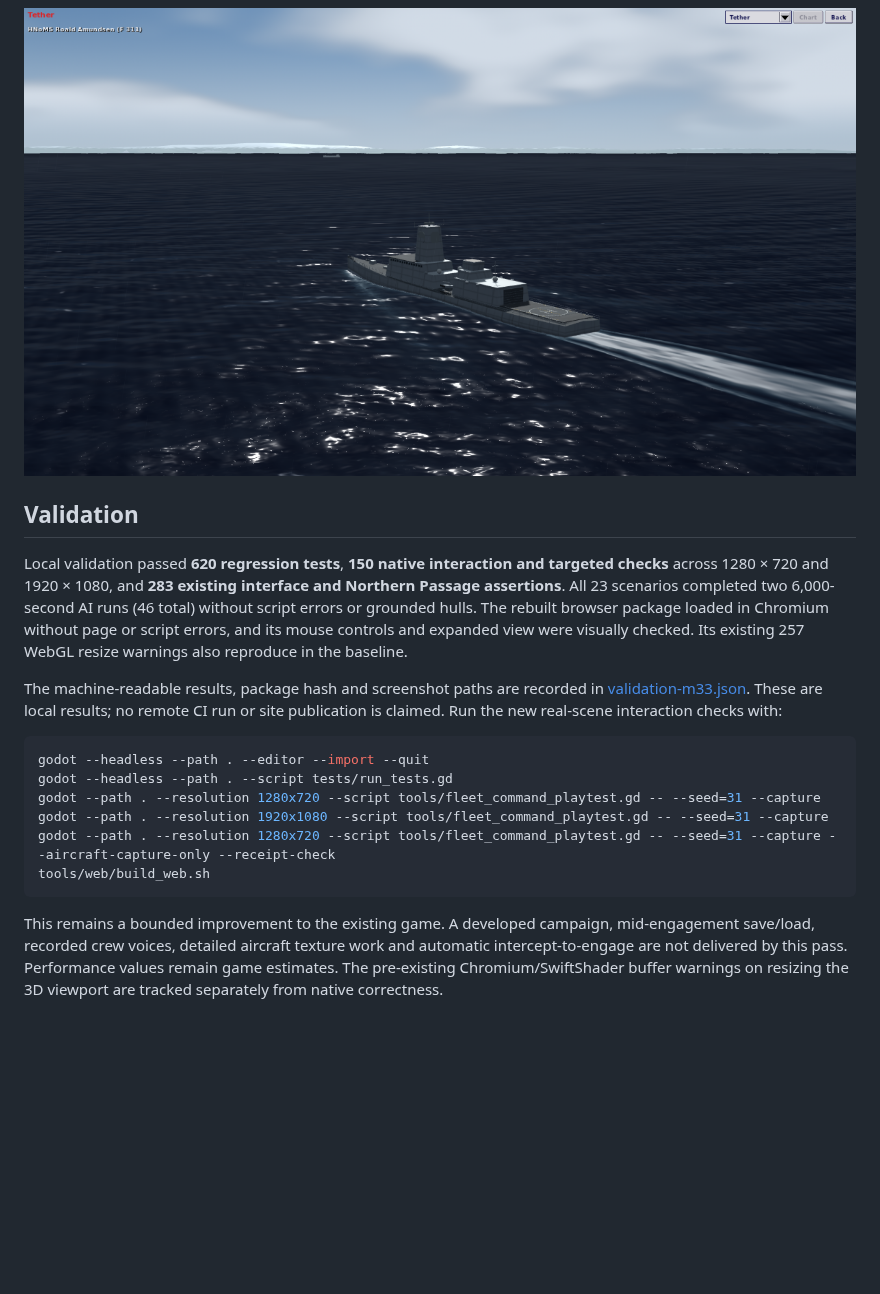
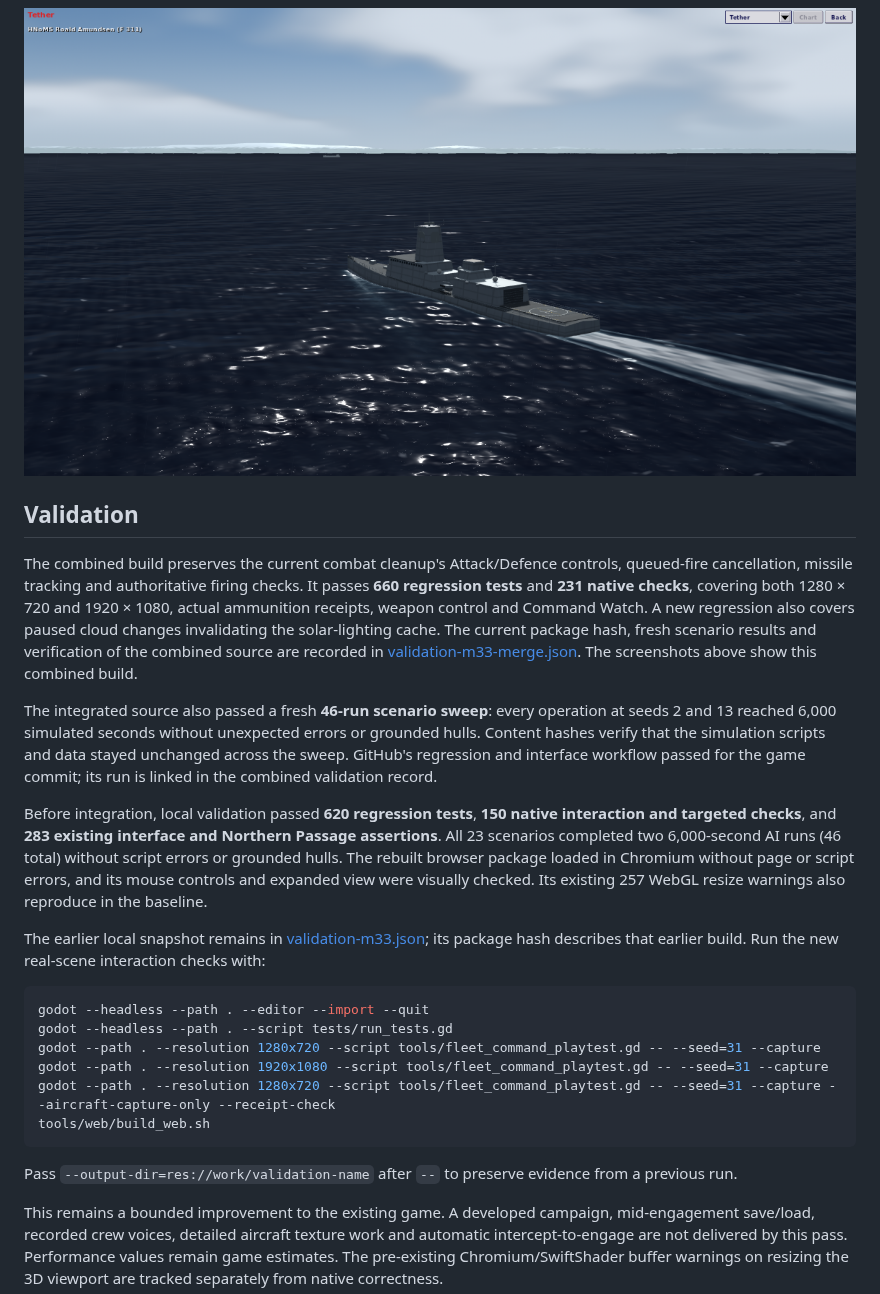
Before and after one commit to jjnell95/naval-fleet-command, a Markdown page: docs/2026-09-30-fleet-command-intent.md, the part around the change. GitHub-like rendering; pictures changed too: docs/2026-09-30-fleet-command-3d.png; blank space fills up the shorter version.

Commit message:
Record combined Fleet Command validation and updated screenshots

````diff
--- a/docs/2026-09-30-fleet-command-intent.md
+++ b/docs/2026-09-30-fleet-command-intent.md
@@ -46,9 +46,13 @@ These are captures of the running native game, not mockups.
 
 ## Validation
 
-Local validation passed **620 regression tests**, **150 native interaction and targeted checks** across 1280 × 720 and 1920 × 1080, and **283 existing interface and Northern Passage assertions**. All 23 scenarios completed two 6,000-second AI runs (46 total) without script errors or grounded hulls. The rebuilt browser package loaded in Chromium without page or script errors, and its mouse controls and expanded view were visually checked. Its existing 257 WebGL resize warnings also reproduce in the baseline.
+The combined build preserves the current combat cleanup's Attack/Defence controls, queued-fire cancellation, missile tracking and authoritative firing checks. It passes **660 regression tests** and **231 native checks**, covering both 1280 × 720 and 1920 × 1080, actual ammunition receipts, weapon control and Command Watch. A new regression also covers paused cloud changes invalidating the solar-lighting cache. The current package hash, fresh scenario results and verification of the combined source are recorded in [validation-m33-merge.json](validation-m33-merge.json). The screenshots above show this combined build.
 
-The machine-readable results, package hash and screenshot paths are recorded in [validation-m33.json](validation-m33.json). These are local results; no remote CI run or site publication is claimed. Run the new real-scene interaction checks with:
+The integrated source also passed a fresh **46-run scenario sweep**: every operation at seeds 2 and 13 reached 6,000 simulated seconds without unexpected errors or grounded hulls. Content hashes verify that the simulation scripts and data stayed unchanged across the sweep. GitHub's regression and interface workflow passed for the game commit; its run is linked in the combined validation record.
+
+Before integration, local validation passed **620 regression tests**, **150 native interaction and targeted checks**, and **283 existing interface and Northern Passage assertions**. All 23 scenarios completed two 6,000-second AI runs (46 total) without script errors or grounded hulls. The rebuilt browser package loaded in Chromium without page or script errors, and its mouse controls and expanded view were visually checked. Its existing 257 WebGL resize warnings also reproduce in the baseline.
+
+The earlier local snapshot remains in [validation-m33.json](validation-m33.json); its package hash describes that earlier build. Run the new real-scene interaction checks with:
 
 ```sh
 godot --headless --path . --editor --import --quit
@@ -59,4 +63,6 @@ godot --path . --resolution 1280x720 --script tools/fleet_command_playtest.gd --
 tools/web/build_web.sh
 ```
 
+Pass `--output-dir=res://work/validation-name` after `--` to preserve evidence from a previous run.
+
 This remains a bounded improvement to the existing game. A developed campaign, mid-engagement save/load, recorded crew voices, detailed aircraft texture work and automatic intercept-to-engage are not delivered by this pass. Performance values remain game estimates. The pre-existing Chromium/SwiftShader buffer warnings on resizing the 3D viewport are tracked separately from native correctness.
````
Also changed, not shown: CURRENT_STATE.md (+1 -1 lines), HANDOFF.md (+2 -0 lines), docs/2026-09-30-fleet-command-aircraft.png, docs/2026-09-30-fleet-command-command.png, docs/2026-09-30-fleet-command-contact.png, 1 other file.
